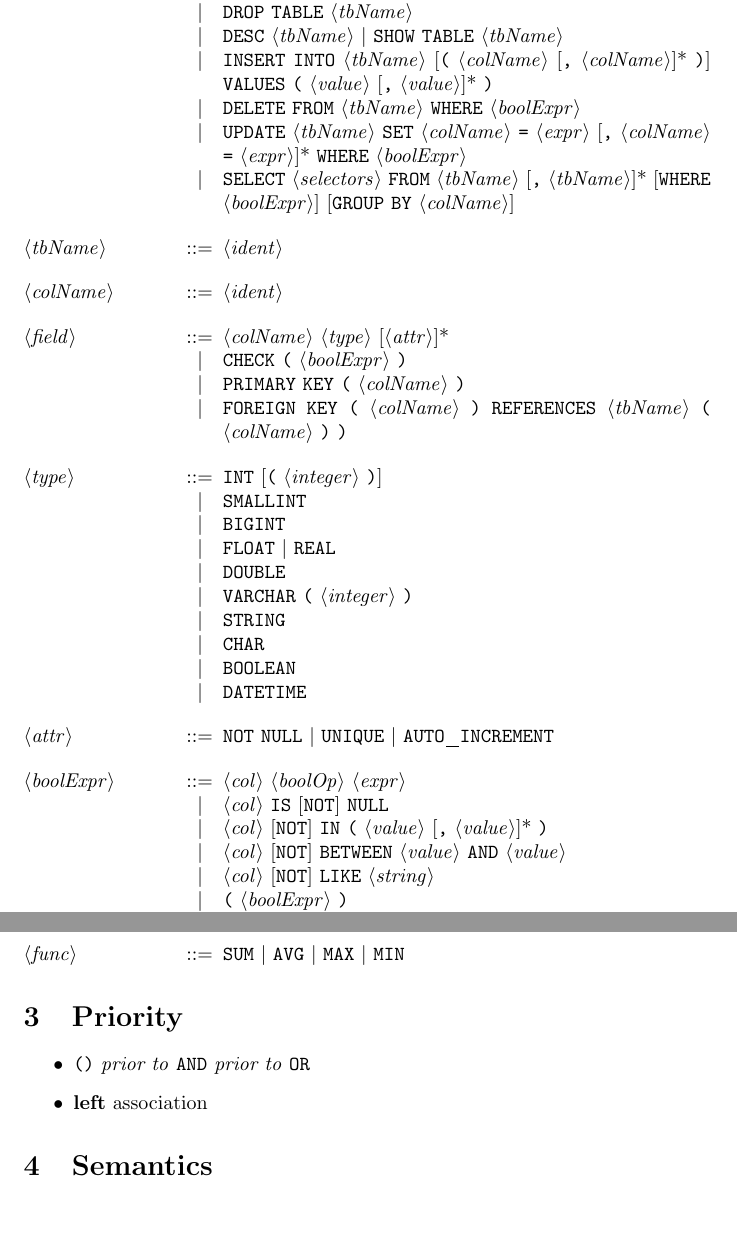
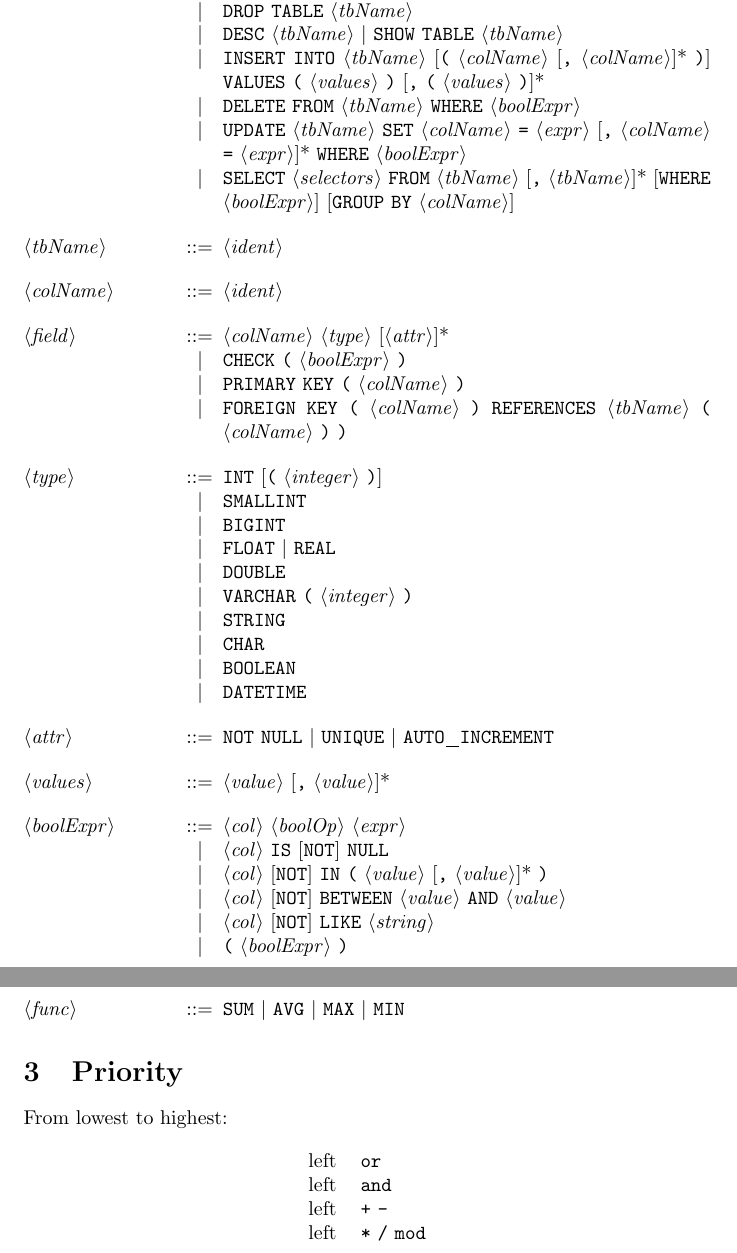
Before and after one commit to paulzfm/mydb, a LaTeX document (doc/sql.tex): two parts of pages 2 and 3 of 3, joined at a grey line, cut so that both start at the same text, the shorter picture padded with empty space. Compiled offline with pdfLaTeX.

Commit message:
update syntax

```diff
--- a/doc/sql.tex
+++ b/doc/sql.tex
@@ -57,7 +57,7 @@ These keywords are \textbf{NOT} case-sensitive.
 <tbStmt> ::= \t{CREATE} \t{TABLE} <tbName> \t{(} <field> [\t{,} <field>]* \t{)}
 \alt \t{DROP} \t{TABLE} <tbName>
 \alt \t{DESC} <tbName> | \t{SHOW} \t{TABLE} <tbName>
-\alt \t{INSERT} \t{INTO} <tbName> [\t{(} <colName> [\t{,} <colName>]* \t{)}] \t{VALUES} \t{(} <value> [\t{,} <value>]* \t{)}
+\alt \t{INSERT} \t{INTO} <tbName> [\t{(} <colName> [\t{,} <colName>]* \t{)}] \t{VALUES} \t{(} <values> \t{)} [\t{,} \t{(} <values> \t{)}]*
 \alt \t{DELETE} \t{FROM} <tbName> \t{WHERE} <boolExpr>
 \alt \t{UPDATE} <tbName> \t{SET} <colName> \t{=} <expr> [\t{,} <colName> \t{=} <expr>]* \t{WHERE} <boolExpr>
 \alt \t{SELECT} <selectors> \t{FROM} <tbName> [\t{,} <tbName>]* [\t{WHERE} <boolExpr>] [\t{GROUP} \t{BY} <colName>]
@@ -83,6 +83,8 @@ These keywords are \textbf{NOT} case-sensitive.
 \alt \t{DATETIME}
 
 <attr> ::= \t{NOT} \t{NULL} | \t{UNIQUE} | \t{AUTO_INCREMENT}
+
+<values> ::= <value> [\t{,} <value>]*
 
 <boolExpr> ::= <col> <boolOp> <expr>
 \alt <col> \t{IS} [\t{NOT}] \t{NULL}
@@ -115,11 +117,15 @@ These keywords are \textbf{NOT} case-sensitive.
 
 \section{Priority}
 
-\begin{itemize}
-    \item \t{()} \textit{prior to} \t{AND} \textit{prior to} \t{OR}
-    \item \textbf{left} association
-\end{itemize}
+From lowest to highest:
 
-\section{Semantics}
+\begin{center}
+    \begin{tabular}{cl}
+        left & \t{or} \\
+        left & \t{and} \\
+        left & \t{+} \t{-} \\
+        left & \t{*} \t{/} \t{mod} \\
+    \end{tabular}
+\end{center}
 
 \end{document}
```
Also changed, not shown: doc/sql.pdf, doc/sql.tex (2 more changed lines).
